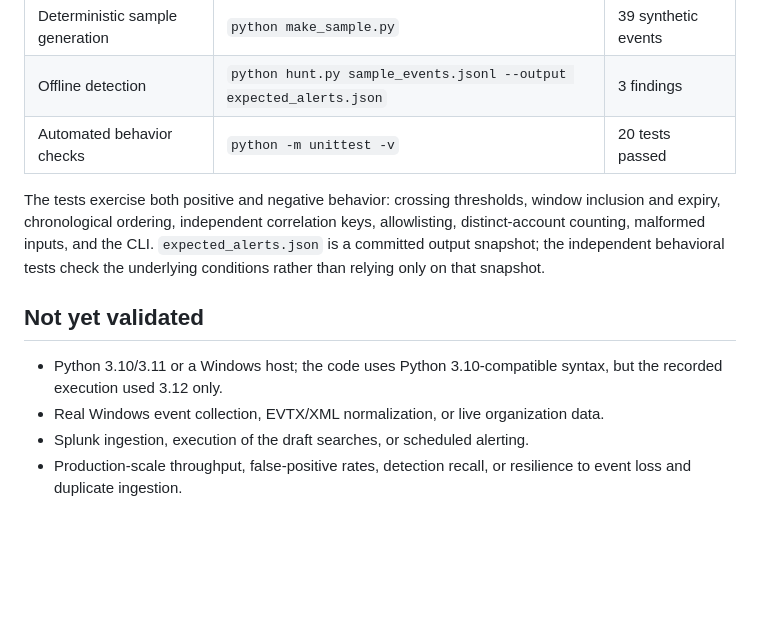
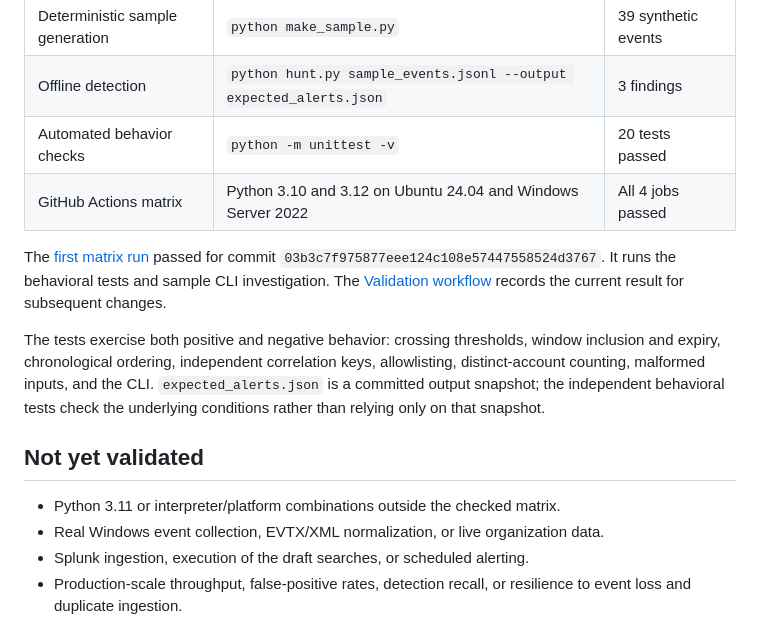
Before and after one commit to AhmedAlAbdullah0/authentication-threat-hunting, a Markdown page: VALIDATION.md, the part around the change. Drawn GitHub-style; blank space fills up the shorter version.

```diff
--- a/VALIDATION.md
+++ b/VALIDATION.md
@@ -7,6 +7,12 @@ Recorded 2026-11-23 using Python 3.12.14 in a Linux execution environment.
 | Deterministic sample generation | `python make_sample.py` | 39 synthetic events |
 | Offline detection | `python hunt.py sample_events.jsonl --output expected_alerts.json` | 3 findings |
 | Automated behavior checks | `python -m unittest -v` | 20 tests passed |
+| GitHub Actions matrix | Python 3.10 and 3.12 on Ubuntu 24.04 and Windows Server 2022 | All 4 jobs passed |
+
+The [first matrix run](https://github.com/AhmedAlAbdullah0/authentication-threat-hunting/actions/runs/45142020524)
+passed for commit `03b3c7f975877eee124c108e57447558524d3767`. It runs the behavioral
+tests and sample CLI investigation. The [Validation workflow](https://github.com/AhmedAlAbdullah0/authentication-threat-hunting/actions/workflows/validation.yml)
+records the current result for subsequent changes.
 
 The tests exercise both positive and negative behavior: crossing thresholds,
 window inclusion and expiry, chronological ordering, independent correlation
@@ -16,8 +22,7 @@ tests check the underlying conditions rather than relying only on that snapshot.
 
 ## Not yet validated
 
-- Python 3.10/3.11 or a Windows host; the code uses Python 3.10-compatible syntax,
-  but the recorded execution used 3.12 only.
+- Python 3.11 or interpreter/platform combinations outside the checked matrix.
 - Real Windows event collection, EVTX/XML normalization, or live organization data.
 - Splunk ingestion, execution of the draft searches, or scheduled alerting.
 - Production-scale throughput, false-positive rates, detection recall, or resilience
```
Also changed, not shown: README.md (+20 -7 lines), evidence-overview.png (added), 1 other file.
